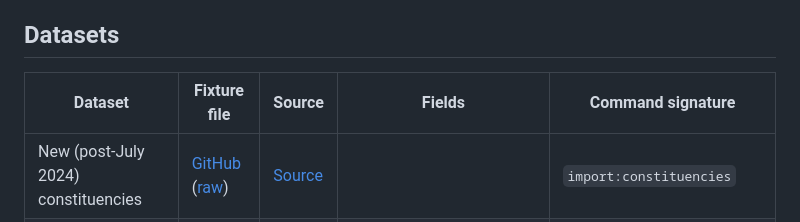
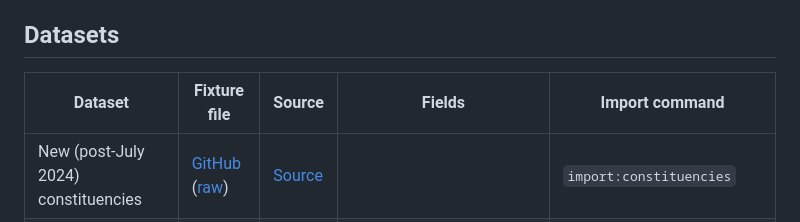
Before and after one commit to CampaignLab/constituency-explorer, a Markdown page: README.md, the part around the change. GitHub-like rendering.

Commit message:
Clearer copy

```diff
--- a/README.md
+++ b/README.md
@@ -14,8 +14,8 @@ Data can be mapped to the new constituencies via a few different methods:
 
 ## Datasets
 
-| Dataset | Fixture file | Source | Fields | Command signature |
-|---------|--------------|--------|--------|-------------------|
+| Dataset | Fixture file | Source | Fields | Import command |
+|---------|--------------|--------|--------|----------------|
 | New (post-July 2024) constituencies | [GitHub](https://github.com/CampaignLab/constituency-explorer/blob/refs/heads/main/database/fixtures/parliament_con_2025.csv) ([raw](https://raw.githubusercontent.com/CampaignLab/constituency-explorer/refs/heads/main/database/fixtures/parliament_con_2025.csv)) | [Source](https://geoportal.statistics.gov.uk/datasets/9a876e4777bc47e392e670a7b8bc3f5c_0/explore) |  | `import:constituencies` |
 | Constituency populations | [GitHub](https://github.com/CampaignLab/constituency-explorer/blob/refs/heads/main/database/fixtures/constituencies_population.csv) ([raw](https://raw.githubusercontent.com/CampaignLab/constituency-explorer/refs/heads/main/database/fixtures/constituencies_population.csv)) | [Source](https://check.justregister.org.uk/) |  | `import:constituencies-population` |
 | Constituency shapefiles | [GitHub](https://github.com/CampaignLab/constituency-explorer/blob/refs/heads/main/database/fixtures/pcon24.geojson) ([raw](https://raw.githubusercontent.com/CampaignLab/constituency-explorer/refs/heads/main/database/fixtures/pcon24.geojson)) | - |  | `import:constituency-geojson` |
```
